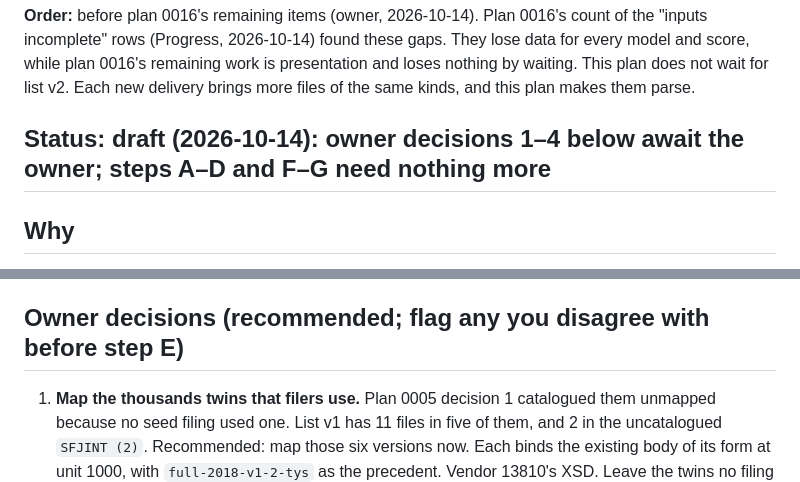
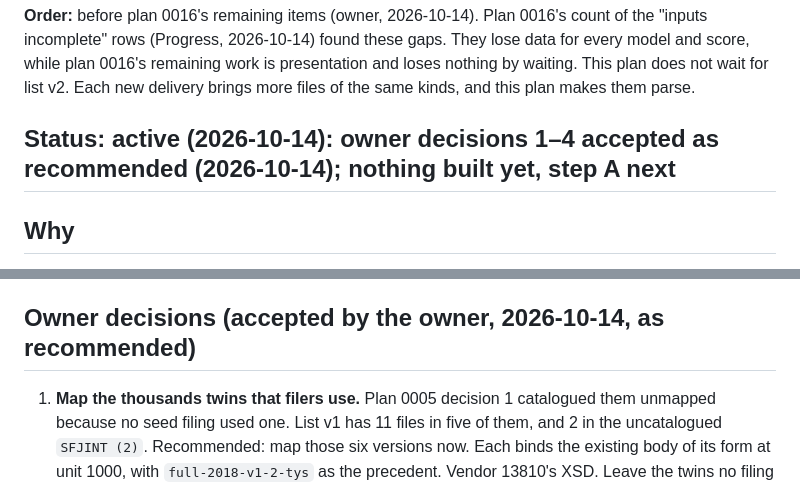
Before and after one commit to odrive881/Polish-Corporate-Distress-Radar, a Markdown page: docs/plans/0017-c-parsing-gaps-list-v1.md, 2 parts joined by grey strips. GitHub-like rendering.

Commit message:
Plan 0017: owner decisions 1-4 accepted as recommended
Co-Authored-By: Claude Opus 5.5 <noreply@anthropic.com>

```diff
--- a/docs/plans/0017-c-parsing-gaps-list-v1.md
+++ b/docs/plans/0017-c-parsing-gaps-list-v1.md
@@ -15,7 +15,7 @@ rows (Progress, 2026-10-14) found these gaps. They lose data for every model and
 remaining work is presentation and loses nothing by waiting. This plan does not wait for list v2. Each new
 delivery brings more files of the same kinds, and this plan makes them parse.
 
-## Status: draft (2026-10-14): owner decisions 1–4 below await the owner; steps A–D and F–G need nothing more
+## Status: active (2026-10-14): owner decisions 1–4 accepted as recommended (2026-10-14); nothing built yet, step A next
 
 ## Why
 
@@ -73,7 +73,7 @@ questions, not here.
    every form. The exception: `BS.EQUITY_LIABILITIES.B` fails only on small 2018 v1-2 (7 files), which is the
    pattern a body formula error would leave. Step F reads it.
 
-## Owner decisions (recommended; flag any you disagree with before step E)
+## Owner decisions (accepted by the owner, 2026-10-14, as recommended)
 
 1. **Map the thousands twins that filers use.** Plan 0005 decision 1 catalogued them unmapped because no seed
    filing used one. List v1 has 11 files in five of them, and 2 in the uncatalogued `SFJINT (2)`.
```
